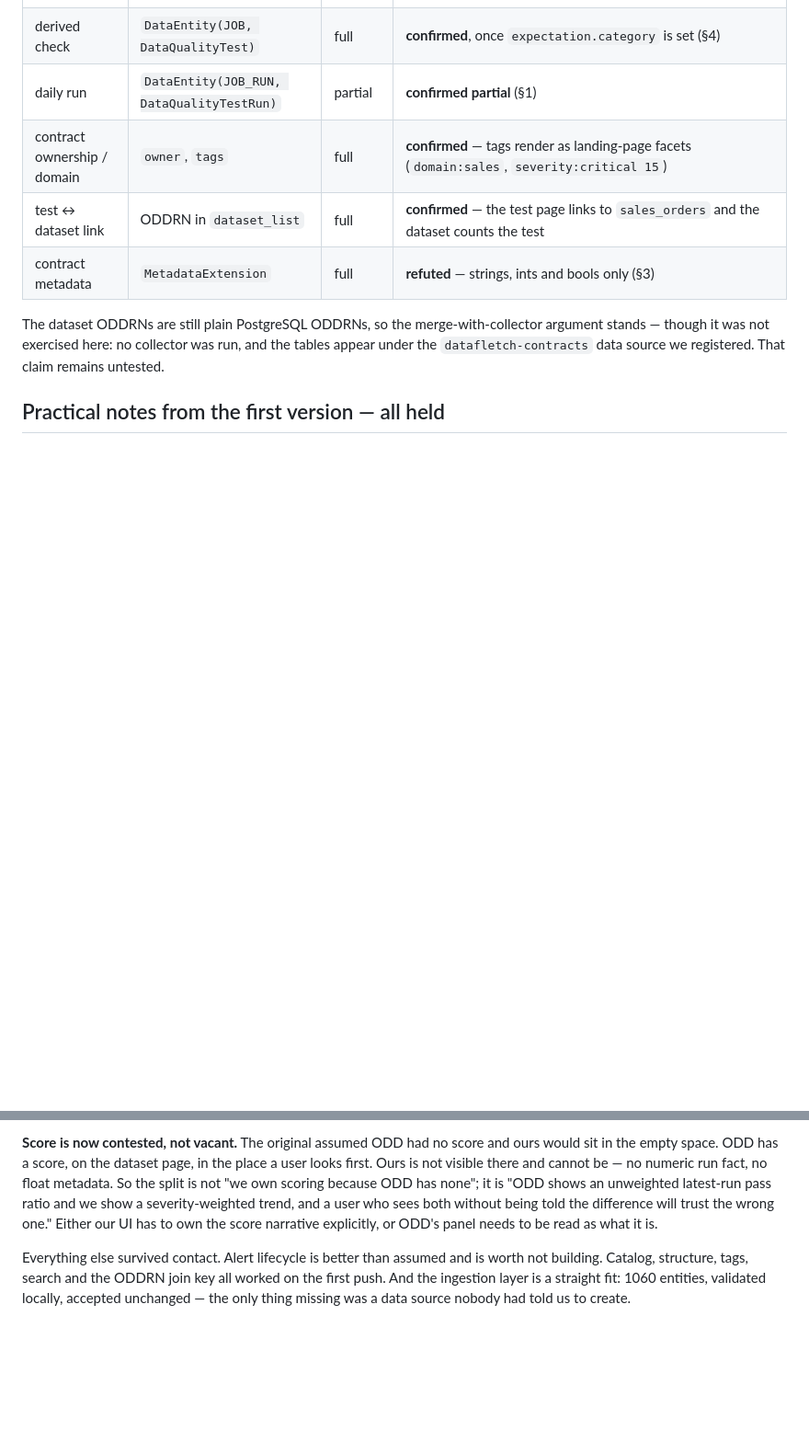
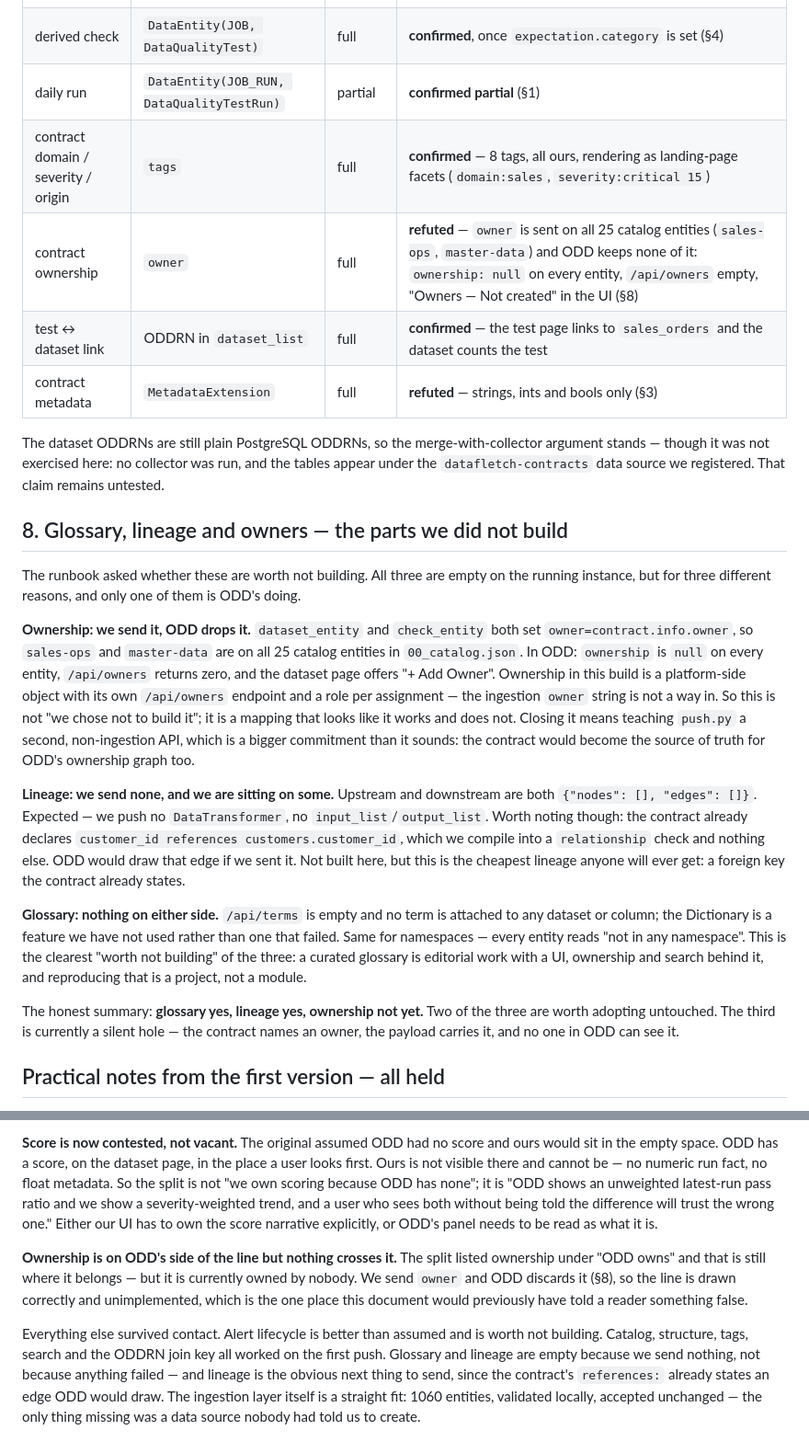
Before and after one commit to gkhnelbstn/lightweight-data-platform, a Markdown page: docs/odd-gap-analysis.md, 2 parts joined by grey strips. Shown at 92% size. Rendered like a GitHub page; blank space fills up the shorter version.

Commit message:
Check the three things the gap analysis never looked at
The rewrite went through the run-model claims and skipped the runbook's
last item -- glossary, lineage and owners -- then judged the ODD/us split
without having looked at any of them. One of the three turned out to be a
claim the document was getting wrong.

Ownership: dataset_entity and check_entity both set owner from the
contract, so sales-ops and master-data are on all 25 catalog entities. ODD
keeps none of it -- ownership is null on every entity, /api/owners is
empty, the UI offers "+ Add Owner". The old fidelity table called this
"full" and the rewrite confirmed it by looking at tags instead. It is
refuted: ownership in this build is a platform-side object with its own
API, and the ingestion owner string is not a way in.

Lineage and glossary are empty because we send nothing, which is the
expected answer -- with one thing worth writing down: the contract already
declares customer_id references customers.customer_id, and we compile that
into a relationship check and nothing else. ODD would draw the edge.

Co-Authored-By: Claude Opus 5 <noreply@anthropic.com>

```diff
--- a/docs/odd-gap-analysis.md
+++ b/docs/odd-gap-analysis.md
@@ -206,7 +206,8 @@ Two caveats:
 | dataset from contract schema | `DataEntity(TABLE, DataSet(field_list))` | full | **partly** — name, type, logical type, primary key and column description all land and render; `is_nullable` is sent as `false` and comes back `null` from `/api/datasets/{id}/structure`, with no UI affordance |
 | derived check | `DataEntity(JOB, DataQualityTest)` | full | **confirmed**, once `expectation.category` is set (§4) |
 | daily run | `DataEntity(JOB_RUN, DataQualityTestRun)` | partial | **confirmed partial** (§1) |
-| contract ownership / domain | `owner`, `tags` | full | **confirmed** — tags render as landing-page facets (`domain:sales`, `severity:critical 15`) |
+| contract domain / severity / origin | `tags` | full | **confirmed** — 8 tags, all ours, rendering as landing-page facets (`domain:sales`, `severity:critical 15`) |
+| contract ownership | `owner` | full | **refuted** — `owner` is sent on all 25 catalog entities (`sales-ops`, `master-data`) and ODD keeps none of it: `ownership: null` on every entity, `/api/owners` empty, "Owners — Not created" in the UI (§8) |
 | test ↔ dataset link | ODDRN in `dataset_list` | full | **confirmed** — the test page links to `sales_orders` and the dataset counts the test |
 | contract metadata | `MetadataExtension` | full | **refuted** — strings, ints and bools only (§3) |
 
@@ -214,6 +215,43 @@ The dataset ODDRNs are still plain PostgreSQL ODDRNs, so the merge-with-collecto
 argument stands — though it was not exercised here: no collector was run, and
 the tables appear under the `datafletch-contracts` data source we registered.
 That claim remains untested.
+
+## 8. Glossary, lineage and owners — the parts we did not build
+
+The runbook asked whether these are worth not building. All three are empty on
+the running instance, but for three different reasons, and only one of them is
+ODD's doing.
+
+**Ownership: we send it, ODD drops it.** `dataset_entity` and `check_entity`
+both set `owner=contract.info.owner`, so `sales-ops` and `master-data` are on
+all 25 catalog entities in `00_catalog.json`. In ODD: `ownership` is `null` on
+every entity, `/api/owners` returns zero, and the dataset page offers
+"+ Add Owner". Ownership in this build is a platform-side object with its own
+`/api/owners` endpoint and a role per assignment — the ingestion `owner` string
+is not a way in. So this is not "we chose not to build it"; it is a mapping
+that looks like it works and does not. Closing it means teaching `push.py` a
+second, non-ingestion API, which is a bigger commitment than it sounds: the
+contract would become the source of truth for ODD's ownership graph too.
+
+**Lineage: we send none, and we are sitting on some.** Upstream and downstream
+are both `{"nodes": [], "edges": []}`. Expected — we push no `DataTransformer`,
+no `input_list`/`output_list`. Worth noting though: the contract already
+declares `customer_id references customers.customer_id`, which we compile into
+a `relationship` check and nothing else. ODD would draw that edge if we sent
+it. Not built here, but this is the cheapest lineage anyone will ever get:
+a foreign key the contract already states.
+
+**Glossary: nothing on either side.** `/api/terms` is empty and no term is
+attached to any dataset or column; the Dictionary is a feature we have not
+used rather than one that failed. Same for namespaces — every entity reads
+"not in any namespace". This is the clearest "worth not building" of the
+three: a curated glossary is editorial work with a UI, ownership and search
+behind it, and reproducing that is a project, not a module.
+
+The honest summary: **glossary yes, lineage yes, ownership not yet.** Two of
+the three are worth adopting untouched. The third is currently a silent hole —
+the contract names an owner, the payload carries it, and no one in ODD can see
+it.
 
 ## Practical notes from the first version — all held
 
@@ -254,8 +292,17 @@ we show a severity-weighted trend, and a user who sees both without being told
 the difference will trust the wrong one." Either our UI has to own the score
 narrative explicitly, or ODD's panel needs to be read as what it is.
 
+**Ownership is on ODD's side of the line but nothing crosses it.** The split
+listed ownership under "ODD owns" and that is still where it belongs — but it
+is currently owned by nobody. We send `owner` and ODD discards it (§8), so the
+line is drawn correctly and unimplemented, which is the one place this document
+would previously have told a reader something false.
+
 Everything else survived contact. Alert lifecycle is better than assumed and is
 worth not building. Catalog, structure, tags, search and the ODDRN join key all
-worked on the first push. And the ingestion layer is a straight fit: 1060
-entities, validated locally, accepted unchanged — the only thing missing was a
-data source nobody had told us to create.
+worked on the first push. Glossary and lineage are empty because we send
+nothing, not because anything failed — and lineage is the obvious next thing to
+send, since the contract's `references:` already states an edge ODD would draw.
+The ingestion layer itself is a straight fit: 1060 entities, validated locally,
+accepted unchanged — the only thing missing was a data source nobody had told
+us to create.
```
Also changed, not shown: README.md (+2 -1 lines).
